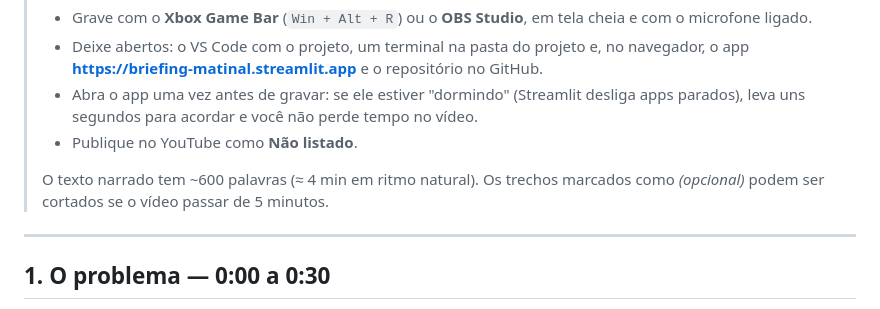
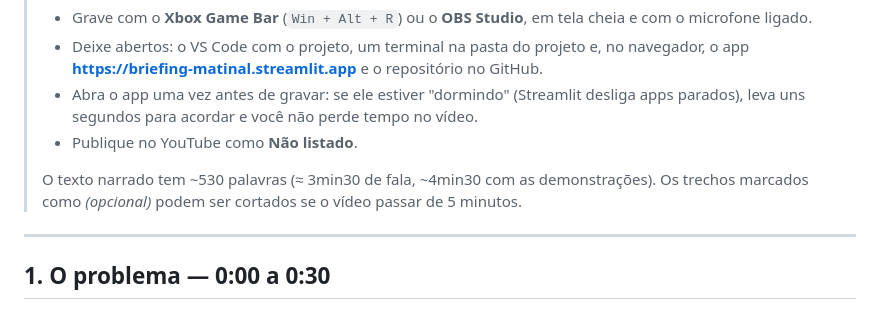
Before and after one commit to FelipeVoidela/briefing-matinal, a Markdown page: ROTEIRO_VIDEO.md, the part around the change. Rendered like a GitHub page.

Commit message:
Ajusta estimativa de duração do roteiro
Co-Authored-By: Claude Opus 5.5 <noreply@anthropic.com>

```diff
--- a/ROTEIRO_VIDEO.md
+++ b/ROTEIRO_VIDEO.md
@@ -8,7 +8,7 @@
 >   segundos para acordar e você não perde tempo no vídeo.
 > - Publique no YouTube como **Não listado**.
 >
-> O texto narrado tem ~600 palavras (≈ 4 min em ritmo natural). Os trechos marcados como *(opcional)* podem ser
+> O texto narrado tem ~530 palavras (≈ 3min30 de fala, ~4min30 com as demonstrações). Os trechos marcados como *(opcional)* podem ser
 > cortados se o vídeo passar de 5 minutos.
 
 ---
```
